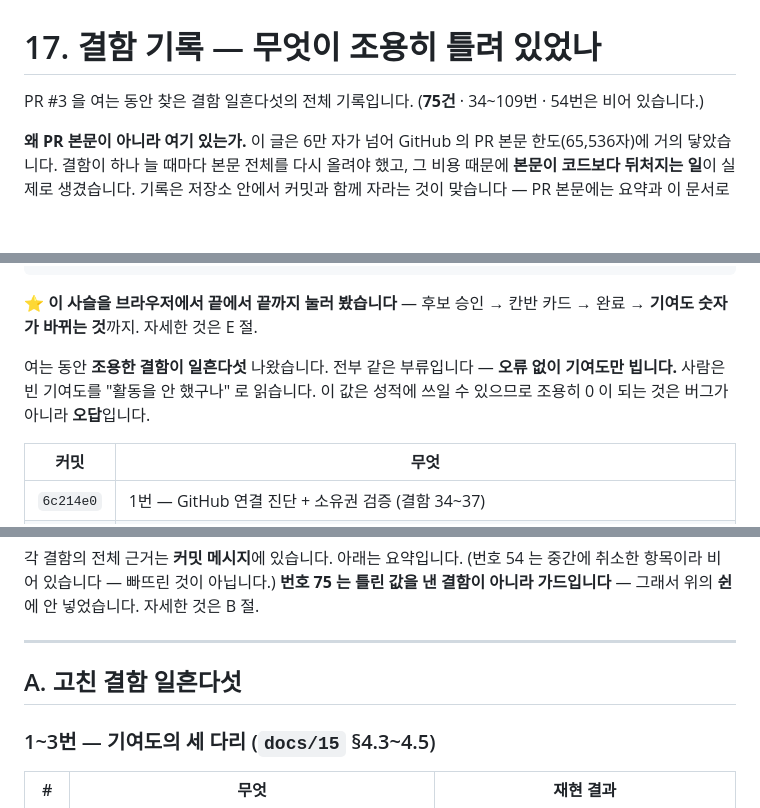
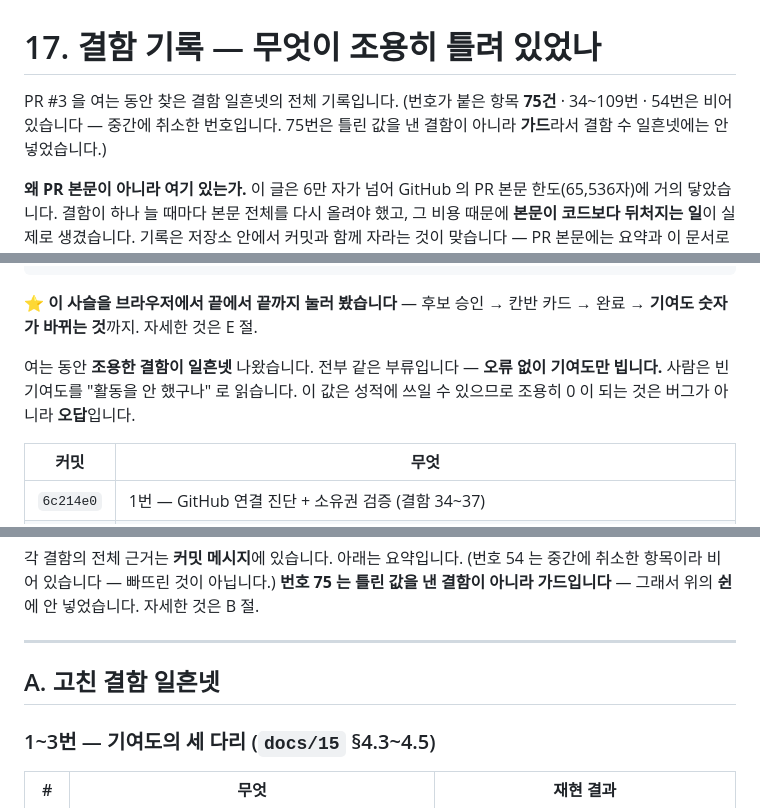
Before and after one commit to tjgksmf1012/TestProject, a Markdown page: docs/17-결함-기록.md, 3 parts joined by grey strips. GitHub-like rendering; blank space fills up the shorter version.

Commit message:
기록이 스스로 말하는 건수가 낡아 있었다 — 가드로 묶는다
`docs/17` 첫 줄은 "결함 쉰아홉" 이라고 말하고 있었습니다. 그 값이
맞았던 것은 **결함 92번까지**입니다 — 그 뒤로 열세 개가 더 늘었는데
문서는 계속 쉰아홉이라고 했습니다. 사람이 세어서 적는 숫자는 반드시
낡습니다(README 표 건수에서 이미 겪었습니다).

실제로 세어 보니 번호가 붙은 항목은 34~109번 75건이고, 54번은 중간에
취소한 번호라 비어 있으며, 75번은 틀린 값을 낸 결함이 아니라 가드라
결함 수에는 안 넣습니다 — **일흔넷**입니다.

같이 고친 낡은 숫자 둘:

- "되돌림 검사 일흔여섯 건 남짓" → 표를 세어 보니 **135건**
- "여섯 번 되돌림이 안 깨졌습니다" → 실제로 **열 번**
  (93 의 첫 판·96·97·98 이 그 뒤에 늘었습니다)

⚠️ 표의 "통과" 는 열여섯 줄인데 그중 여섯은 **가드가 너무 넓지
않은지를 일부러 확인한 줄**입니다 — 통과가 정답인 경우입니다.
"안 깨졌다" 를 한 덩어리로 세면 가드가 헛돈 것과 잘 좁혀진 것이
같은 숫자에 섞입니다. 문서에서 둘을 구분해 적었습니다.

가드는 문서가 스스로 말하는 숫자를 실제 결함 번호와 대조합니다.
한글 수사("일흔넷")는 기계가 세기 어려워 **숫자도 같이** 적게 했습니다.

되돌림:

    건수만 옛 값   "59건이라는데 실제로 75건"
    범위만 옛 값   빈 번호가 [54] 가 아님

Co-Authored-By: Claude Opus 5 <noreply@anthropic.com>
Claude-Session: https://claude.ai/code/session_01W3b5q72tq5poTP5aDP415d

```diff
--- a/docs/17-결함-기록.md
+++ b/docs/17-결함-기록.md
@@ -1,6 +1,6 @@
 # 17. 결함 기록 — 무엇이 조용히 틀려 있었나
 
-PR #3 을 여는 동안 찾은 결함 일흔다섯의 전체 기록입니다. (**75건** · 34~109번 · 54번은 비어 있습니다.)
+PR #3 을 여는 동안 찾은 결함 일흔넷의 전체 기록입니다. (번호가 붙은 항목 **75건** · 34~109번 · 54번은 비어 있습니다 — 중간에 취소한 번호입니다. 75번은 틀린 값을 낸 결함이 아니라 **가드**라서 결함 수 일흔넷에는 안 넣었습니다.)
 
 **왜 PR 본문이 아니라 여기 있는가.** 이 글은 6만 자가 넘어 GitHub 의 PR 본문
 한도(65,536자)에 거의 닿았습니다. 결함이 하나 늘 때마다 본문 전체를 다시
@@ -25,7 +25,7 @@ PR #3 을 여는 동안 찾은 결함 일흔다섯의 전체 기록입니다. (*
 
 ⭐ **이 사슬을 브라우저에서 끝에서 끝까지 눌러 봤습니다** — 후보 승인 → 칸반 카드 → 완료 → **기여도 숫자가 바뀌는 것**까지. 자세한 것은 E 절.
 
-여는 동안 **조용한 결함이 일흔다섯** 나왔습니다. 전부 같은 부류입니다 — **오류 없이 기여도만 빕니다.** 사람은 빈 기여도를 &#34;활동을 안 했구나&#34; 로 읽습니다. 이 값은 성적에 쓰일 수 있으므로 조용히 0 이 되는 것은 버그가 아니라 **오답**입니다.
+여는 동안 **조용한 결함이 일흔넷** 나왔습니다. 전부 같은 부류입니다 — **오류 없이 기여도만 빕니다.** 사람은 빈 기여도를 &#34;활동을 안 했구나&#34; 로 읽습니다. 이 값은 성적에 쓰일 수 있으므로 조용히 0 이 되는 것은 버그가 아니라 **오답**입니다.
 
 | 커밋 | 무엇 |
 |---|---|
@@ -82,7 +82,7 @@ PR #3 을 여는 동안 찾은 결함 일흔다섯의 전체 기록입니다. (*
 
 ---
 
-## A. 고친 결함 일흔다섯
+## A. 고친 결함 일흔넷
 
 ### 1~3번 — 기여도의 세 다리 (`docs/15` §4.3~4.5)
 
```
Also changed, not shown: other parts of docs/17-결함-기록.md (+1 -1 lines).
